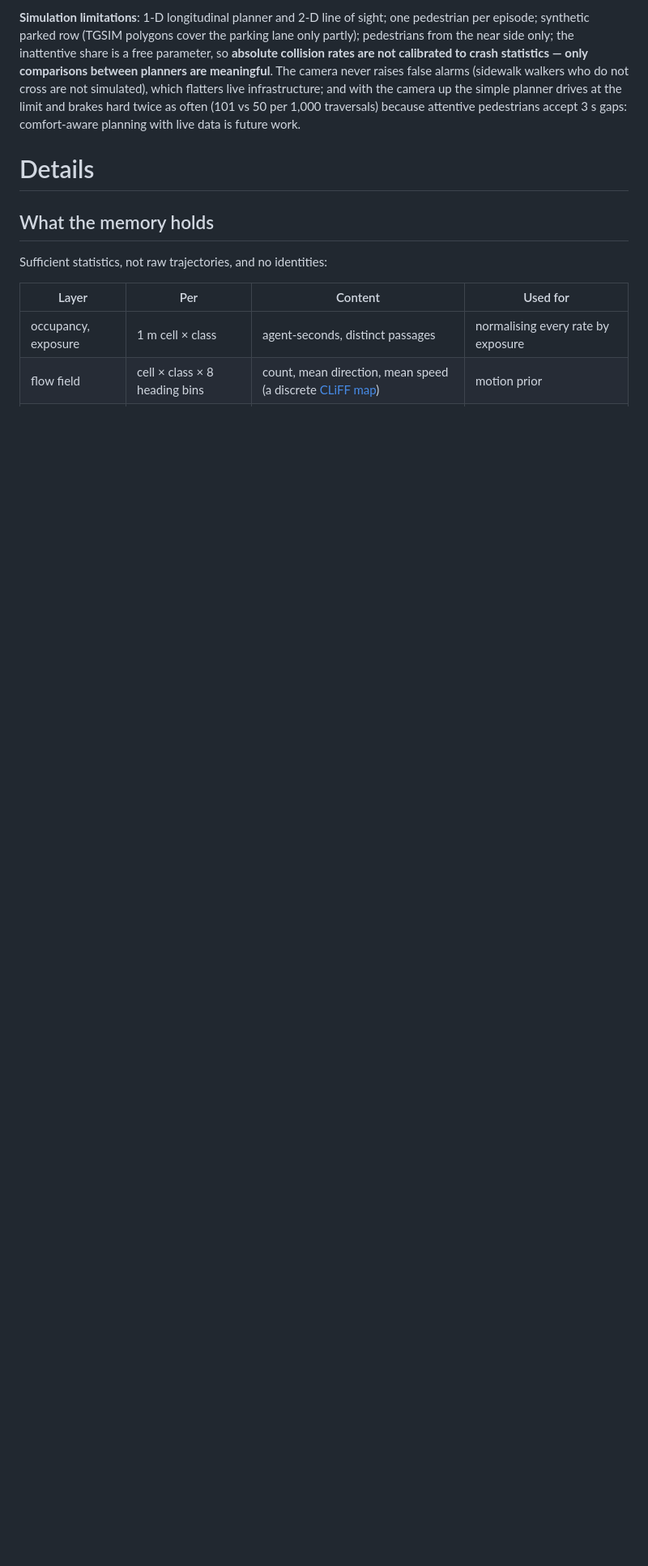
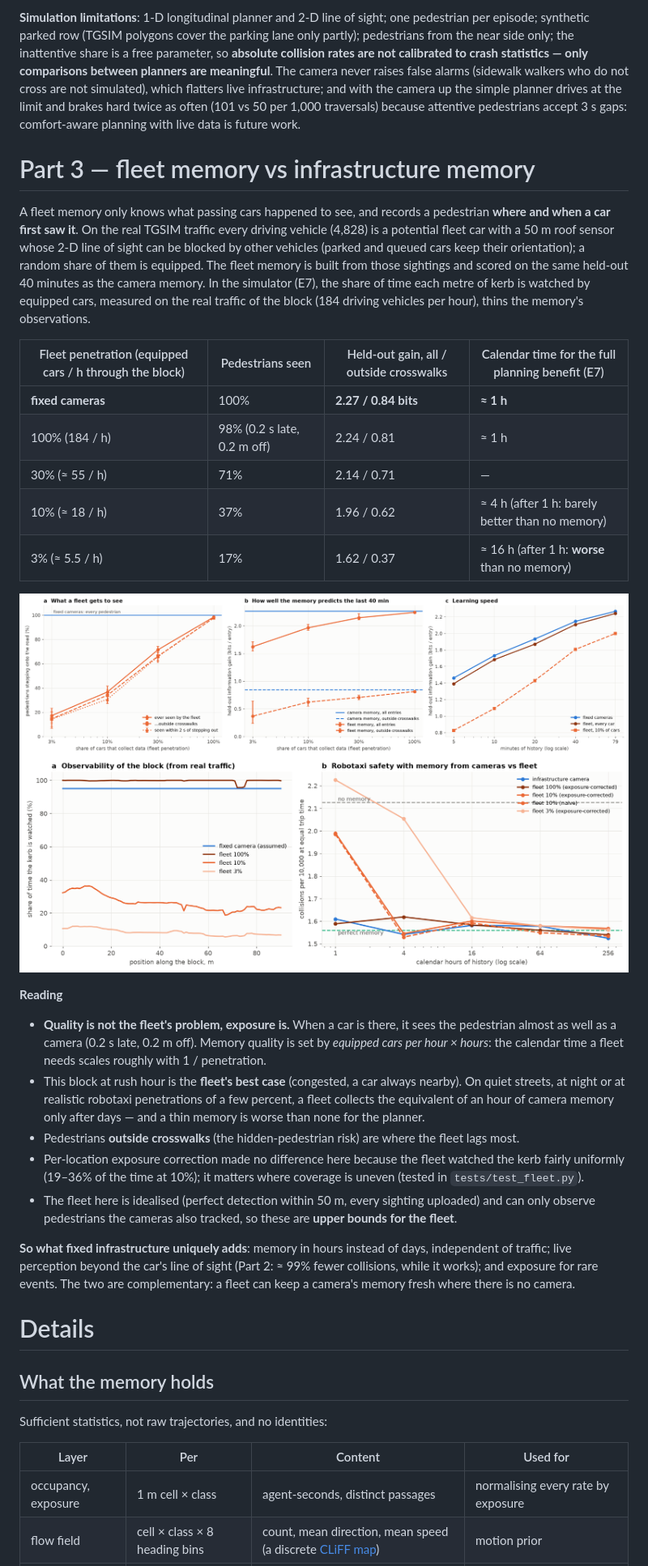
Before and after one commit to f0444/cityprior, a Markdown page: README.md, the part around one of its changes. Shown at 81% size. Rendered like a GitHub page; pictures changed too: results/figures/fleet1_real_data.png (added), results/figures/fleet2_simulator.png (added); blank space fills up the shorter version.

```diff
--- a/README.md
+++ b/README.md
@@ -125,6 +127,44 @@ do not cross are not simulated), which flatters live infrastructure; and with th
 drives at the limit and brakes hard twice as often (101 vs 50 per 1,000 traversals) because attentive
 pedestrians accept 3 s gaps: comfort-aware planning with live data is future work.
 
+# Part 3 — fleet memory vs infrastructure memory
+
+A fleet memory only knows what passing cars happened to see, and records a pedestrian **where and when a car first
+saw it**. On the real TGSIM traffic every driving vehicle (4,828) is a potential fleet car with a 50 m roof sensor
+whose 2-D line of sight can be blocked by other vehicles (parked and queued cars keep their orientation); a random
+share of them is equipped. The fleet memory is built from those sightings and scored on the same held-out 40
+minutes as the camera memory. In the simulator (E7), the share of time each metre of kerb is watched by equipped
+cars, measured on the real traffic of the block (184 driving vehicles per hour), thins the memory's observations.
+
+| Fleet penetration (equipped cars / h through the block) | Pedestrians seen | Held-out gain, all / outside crosswalks | Calendar time for the full planning benefit (E7) |
+|---|---|---|---|
+| **fixed cameras** | 100% | **2.27 / 0.84 bits** | **≈ 1 h** |
+| 100% (184 / h) | 98% (0.2 s late, 0.2 m off) | 2.24 / 0.81 | ≈ 1 h |
+| 30% (≈ 55 / h) | 71% | 2.14 / 0.71 | — |
+| 10% (≈ 18 / h) | 37% | 1.96 / 0.62 | ≈ 4 h (after 1 h: barely better than no memory) |
+| 3% (≈ 5.5 / h) | 17% | 1.62 / 0.37 | ≈ 16 h (after 1 h: **worse** than no memory) |
+
+![Fleet, real data](results/figures/fleet1_real_data.png)
+![Fleet, simulator](results/figures/fleet2_simulator.png)
+
+**Reading**
+
+* **Quality is not the fleet's problem, exposure is.** When a car is there, it sees the pedestrian almost as well
+  as a camera (0.2 s late, 0.2 m off). Memory quality is set by *equipped cars per hour × hours*: the calendar
+  time a fleet needs scales roughly with 1 / penetration.
+* This block at rush hour is the **fleet's best case** (congested, a car always nearby). On quiet streets, at night
+  or at realistic robotaxi penetrations of a few percent, a fleet collects the equivalent of an hour of camera
+  memory only after days — and a thin memory is worse than none for the planner.
+* Pedestrians **outside crosswalks** (the hidden-pedestrian risk) are where the fleet lags most.
+* Per-location exposure correction made no difference here because the fleet watched the kerb fairly uniformly
+  (19–36% of the time at 10%); it matters where coverage is uneven (tested in `tests/test_fleet.py`).
+* The fleet here is idealised (perfect detection within 50 m, every sighting uploaded) and can only observe
+  pedestrians the cameras also tracked, so these are **upper bounds for the fleet**.
+
+**So what fixed infrastructure uniquely adds**: memory in hours instead of days, independent of traffic;
+live perception beyond the car's line of sight (Part 2: ≈ 99% fewer collisions, while it works); and exposure
+for rare events. The two are complementary: a fleet can keep a camera's memory fresh where there is no camera.
+
 # Details
 
 ## What the memory holds
```
Also changed, not shown: other parts of README.md (+10 -5 lines), results/figures/fig5_occlusion_virtual_ego.png, 8 other files.
